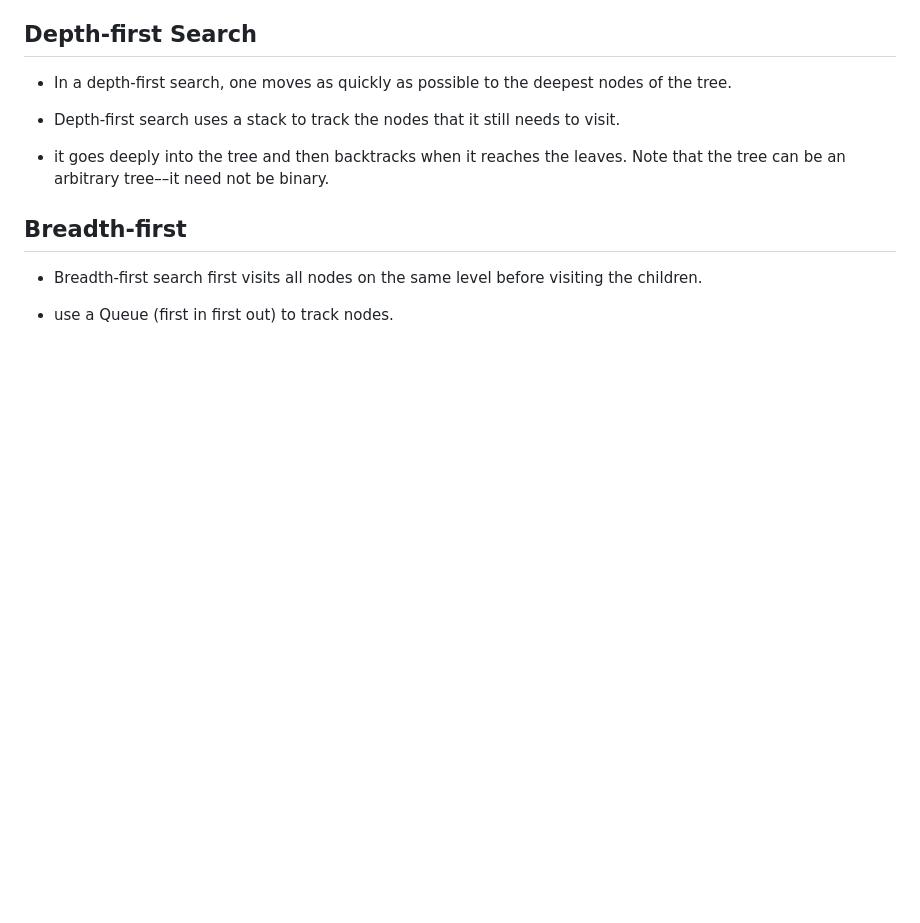
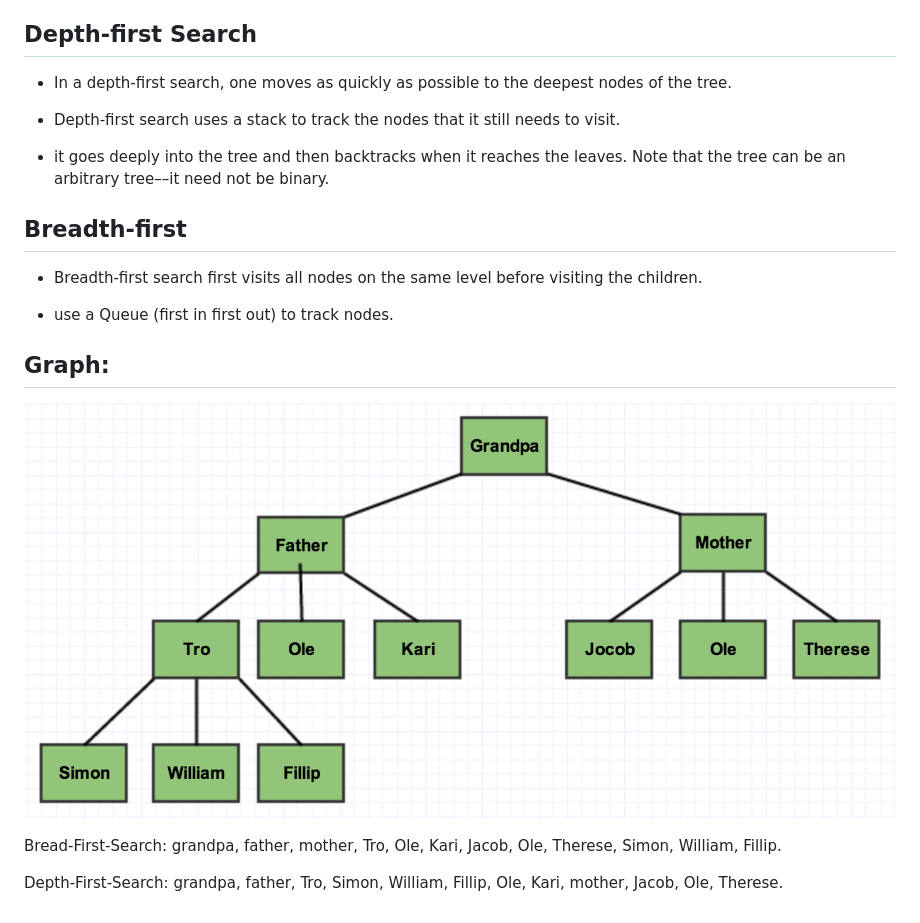
Before and after one commit to RajkumarAnugu/AlgorithmsDataStructures, a Markdown page: searching/README.md, the part around the change. Rendered like a GitHub page; pictures changed too: searching/familytree.png (added); blank space fills up the shorter version.

Commit message:
breadth-first & depth-first search grap

```diff
--- a/searching/README.md
+++ b/searching/README.md
@@ -21,3 +21,12 @@ Breadth-first
 - Breadth-first search first visits all nodes on the same level before visiting the children.
 
 - use a Queue (first in first out) to track nodes.
+
+Graph:
+--
+
+![Tree](familytree.png)
+
+Bread-First-Search: grandpa, father, mother, Tro, Ole, Kari, Jacob, Ole, Therese, Simon, William, Fillip.
+
+Depth-First-Search: grandpa, father, Tro, Simon, William, Fillip, Ole, Kari, mother, Jacob, Ole, Therese.
```
